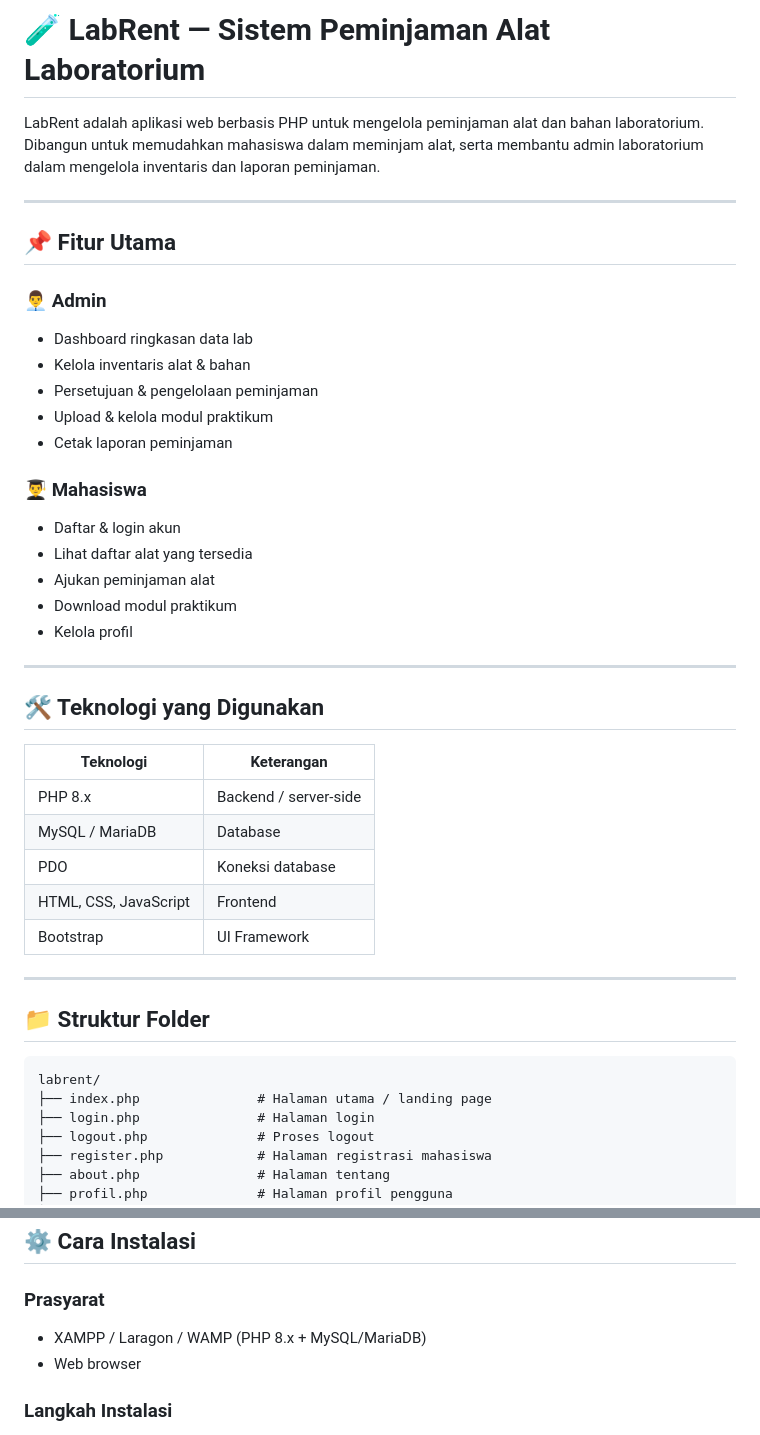
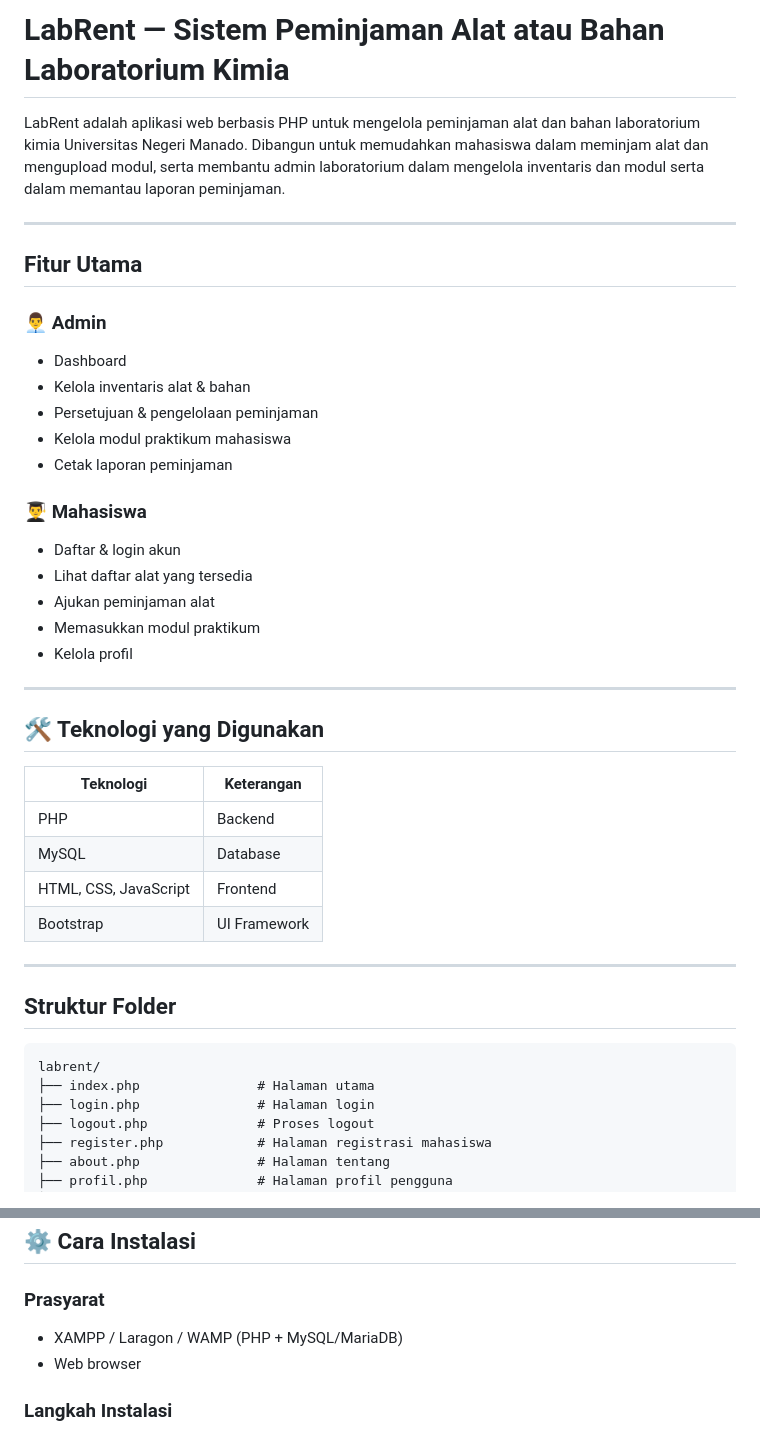
Before and after one commit to amandarel/Labrent, a Markdown page: README.md, 2 parts joined by grey strips. Rendered like a GitHub page.

````diff
--- a/README.md
+++ b/README.md
@@ -1,23 +1,23 @@
-# 🧪 LabRent — Sistem Peminjaman Alat Laboratorium
+# LabRent — Sistem Peminjaman Alat atau Bahan Laboratorium Kimia
 
-LabRent adalah aplikasi web berbasis PHP untuk mengelola peminjaman alat dan bahan laboratorium. Dibangun untuk memudahkan mahasiswa dalam meminjam alat, serta membantu admin laboratorium dalam mengelola inventaris dan laporan peminjaman.
+LabRent adalah aplikasi web berbasis PHP untuk mengelola peminjaman alat dan bahan laboratorium kimia Universitas Negeri Manado. Dibangun untuk memudahkan mahasiswa dalam meminjam alat dan mengupload modul, serta membantu admin laboratorium dalam mengelola inventaris dan modul serta dalam memantau laporan peminjaman.
 
 ---
 
-## 📌 Fitur Utama
+## Fitur Utama
 
 ### 👨‍💼 Admin
-- Dashboard ringkasan data lab
+- Dashboard
 - Kelola inventaris alat & bahan
 - Persetujuan & pengelolaan peminjaman
-- Upload & kelola modul praktikum
+- Kelola modul praktikum mahasiswa
 - Cetak laporan peminjaman
 
 ### 👨‍🎓 Mahasiswa
 - Daftar & login akun
 - Lihat daftar alat yang tersedia
 - Ajukan peminjaman alat
-- Download modul praktikum
+- Memasukkan modul praktikum
 - Kelola profil
 
 ---
@@ -26,19 +26,18 @@ LabRent adalah aplikasi web berbasis PHP untuk mengelola peminjaman alat dan bah
 
 | Teknologi | Keterangan |
 |-----------|------------|
-| PHP 8.x | Backend / server-side |
-| MySQL / MariaDB | Database |
-| PDO | Koneksi database |
+| PHP | Backend |
+| MySQL  | Database |
 | HTML, CSS, JavaScript | Frontend |
 | Bootstrap | UI Framework |
 
 ---
 
-## 📁 Struktur Folder
+## Struktur Folder
 
 ```
 labrent/
-├── index.php               # Halaman utama / landing page
+├── index.php               # Halaman utama
 ├── login.php               # Halaman login
 ├── logout.php              # Proses logout
 ├── register.php            # Halaman registrasi mahasiswa
@@ -85,7 +84,7 @@ labrent/
 ## ⚙️ Cara Instalasi
 
 ### Prasyarat
-- XAMPP / Laragon / WAMP (PHP 8.x + MySQL/MariaDB)
+- XAMPP / Laragon / WAMP (PHP + MySQL/MariaDB)
 - Web browser
 
 ### Langkah Instalasi
````
Also changed, not shown: other parts of README.md (+2 -2 lines).
